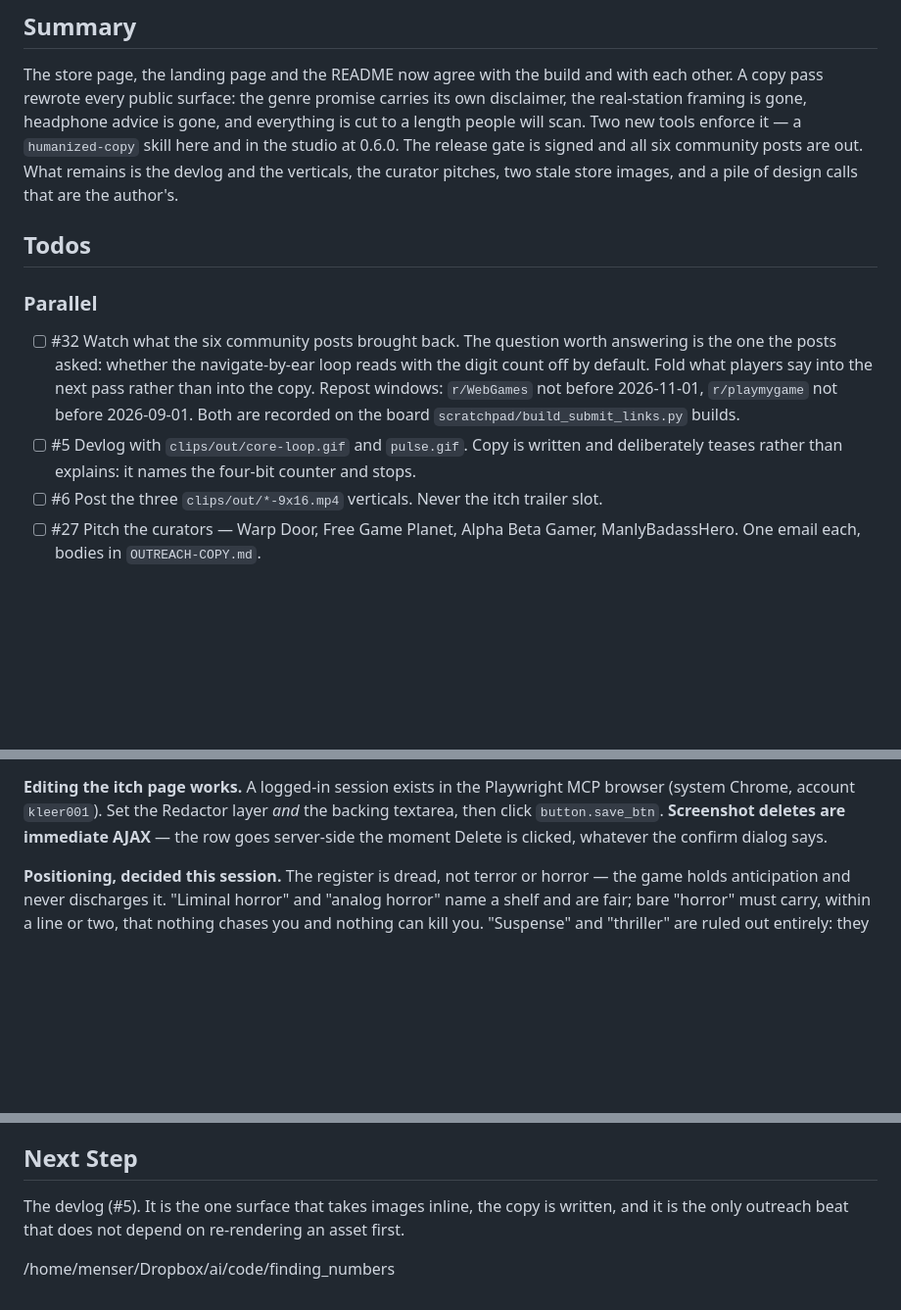
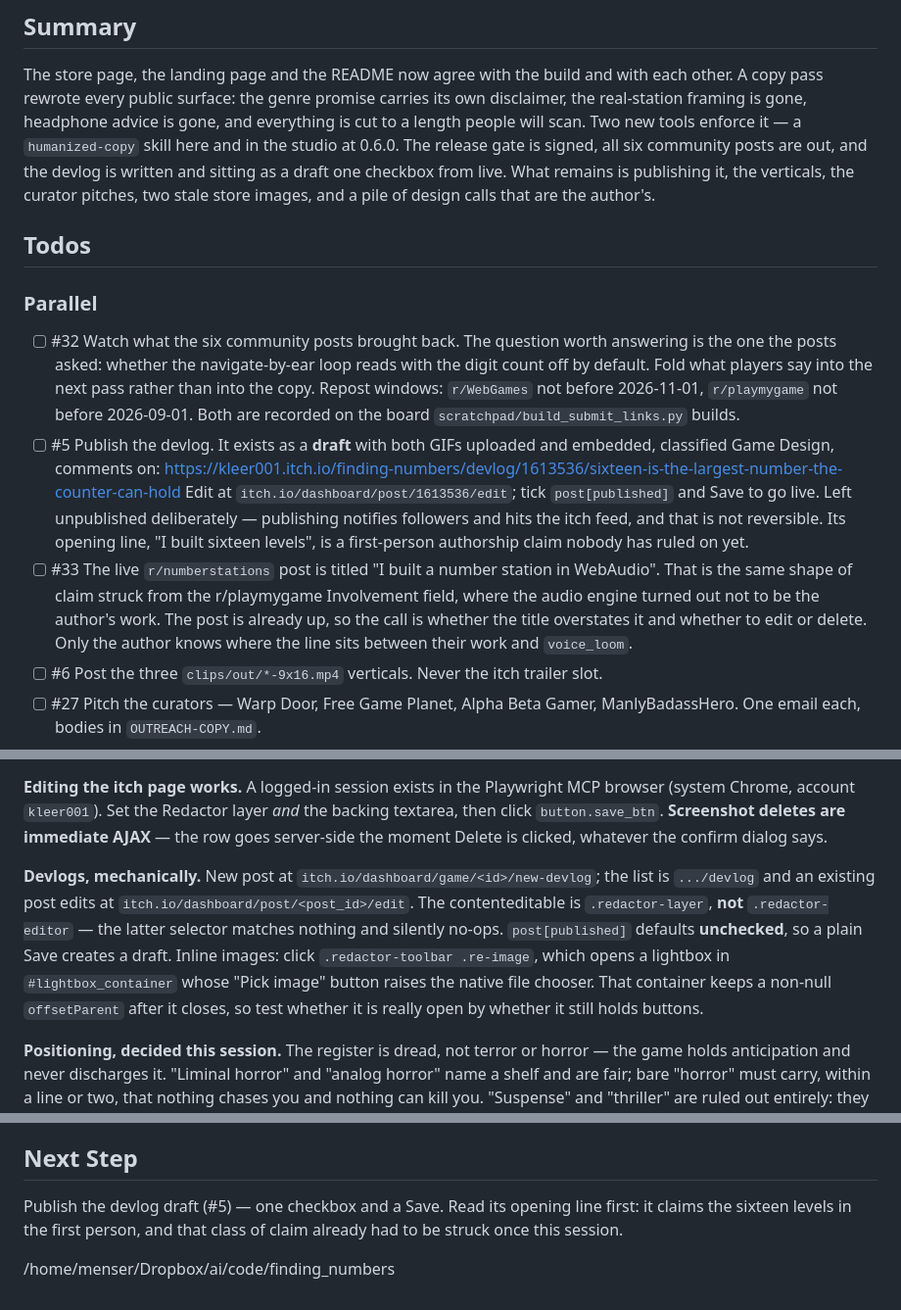
Before and after one commit to kleer001/finding_numbers, a Markdown page: BREADCRUMB.md, 3 parts joined by grey strips. Shown at 98% size. GitHub-like rendering; blank space fills up the shorter version.

Commit message:
chore(bob): update session breadcrumb

```diff
--- a/BREADCRUMB.md
+++ b/BREADCRUMB.md
@@ -5,9 +5,10 @@ The store page, the landing page and the README now agree with the build and wit
 other. A copy pass rewrote every public surface: the genre promise carries its own
 disclaimer, the real-station framing is gone, headphone advice is gone, and everything
 is cut to a length people will scan. Two new tools enforce it — a `humanized-copy` skill
-here and in the studio at 0.6.0. The release gate is signed and all six community posts
-are out. What remains is the devlog and the verticals, the curator pitches, two stale
-store images, and a pile of design calls that are the author's.
+here and in the studio at 0.6.0. The release gate is signed, all six community posts are
+out, and the devlog is written and sitting as a draft one checkbox from live. What remains
+is publishing it, the verticals, the curator pitches, two stale store images, and a pile of
+design calls that are the author's.
 
 ## Todos
 
@@ -17,8 +18,18 @@ store images, and a pile of design calls that are the author's.
   off by default. Fold what players say into the next pass rather than into the copy.
   Repost windows: `r/WebGames` not before 2026-11-01, `r/playmygame` not before
   2026-09-01. Both are recorded on the board `scratchpad/build_submit_links.py` builds.
-- [ ] #5 Devlog with `clips/out/core-loop.gif` and `pulse.gif`. Copy is written and
-  deliberately teases rather than explains: it names the four-bit counter and stops.
+- [ ] #5 Publish the devlog. It exists as a **draft** with both GIFs uploaded and embedded,
+  classified Game Design, comments on:
+  <https://kleer001.itch.io/finding-numbers/devlog/1613536/sixteen-is-the-largest-number-the-counter-can-hold>
+  Edit at `itch.io/dashboard/post/1613536/edit`; tick `post[published]` and Save to go live.
+  Left unpublished deliberately — publishing notifies followers and hits the itch feed, and
+  that is not reversible. Its opening line, "I built sixteen levels", is a first-person
+  authorship claim nobody has ruled on yet.
+- [ ] #33 The live `r/numberstations` post is titled "I built a number station in
+  WebAudio". That is the same shape of claim struck from the r/playmygame Involvement
+  field, where the audio engine turned out not to be the author's work. The post is
+  already up, so the call is whether the title overstates it and whether to edit or
+  delete. Only the author knows where the line sits between their work and `voice_loom`.
 - [ ] #6 Post the three `clips/out/*-9x16.mp4` verticals. Never the itch trailer slot.
 - [ ] #27 Pitch the curators — Warp Door, Free Game Planet, Alpha Beta Gamer,
   ManlyBadassHero. One email each, bodies in `OUTREACH-COPY.md`.
@@ -73,6 +84,15 @@ version (`<blockquote><strong>…<br></blockquote>`), not the repo's.
 then click `button.save_btn`. **Screenshot deletes are immediate AJAX** — the row goes
 server-side the moment Delete is clicked, whatever the confirm dialog says.
 
+**Devlogs, mechanically.** New post at `itch.io/dashboard/game/<id>/new-devlog`; the list
+is `.../devlog` and an existing post edits at `itch.io/dashboard/post/<post_id>/edit`. The
+contenteditable is `.redactor-layer`, **not** `.redactor-editor` — the latter selector
+matches nothing and silently no-ops. `post[published]` defaults **unchecked**, so a plain
+Save creates a draft. Inline images: click `.redactor-toolbar .re-image`, which opens a
+lightbox in `#lightbox_container` whose "Pick image" button raises the native file chooser.
+That container keeps a non-null `offsetParent` after it closes, so test whether it is
+really open by whether it still holds buttons.
+
 **Positioning, decided this session.** The register is dread, not terror or horror — the
 game holds anticipation and never discharges it. "Liminal horror" and "analog horror" name
 a shelf and are fair; bare "horror" must carry, within a line or two, that nothing chases
@@ -113,7 +133,8 @@ their own `unicode-range` split.
 - Tests: 117, green.
 
 ## Next Step
-The devlog (#5). It is the one surface that takes images inline, the copy is written, and
-it is the only outreach beat that does not depend on re-rendering an asset first.
+Publish the devlog draft (#5) — one checkbox and a Save. Read its opening line first: it
+claims the sixteen levels in the first person, and that class of claim already had to be
+struck once this session.
 
 /home/menser/Dropbox/ai/code/finding_numbers
```
